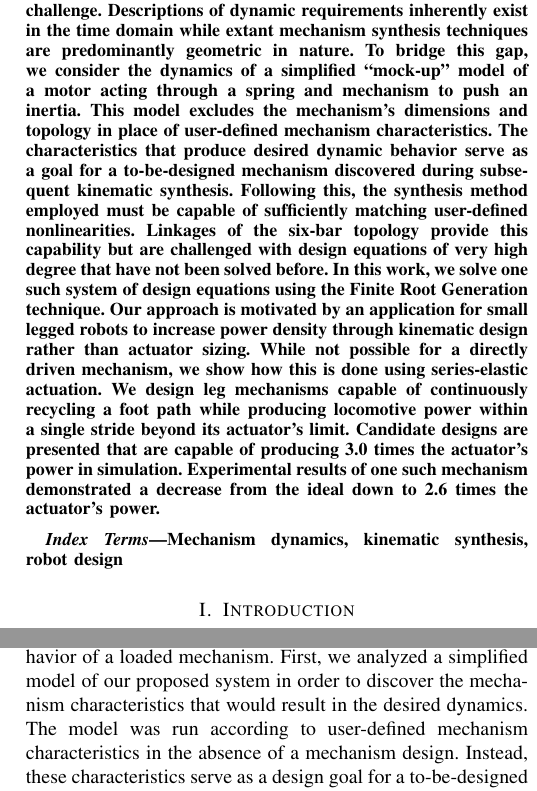
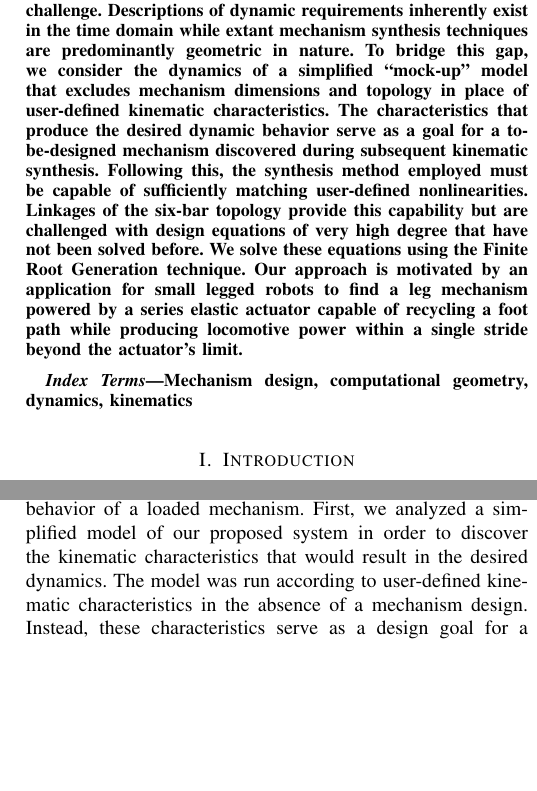
Before and after one commit to mplecnik/FRGsixbarleg, a LaTeX paper (draft.tex): two parts of the columns of pages 1 and 11 of 15, joined at a grey line, cut so that both start at the same text, the shorter picture padded with empty space. Compiled offline with pdfLaTeX; a missing font is replaced by an installed copy or a similar font; a LaTeX package or settings file that is missing is left out.

Commit message:
Version submitted for review.  Abstract & keywords modified to comply with IEEE submission rules.

```diff
--- a/draft.tex
+++ b/draft.tex
@@ -69,22 +69,29 @@ Sciences, University of California, Berkeley, CA 94720 USA e-mail: {\tt\small ro
 \begin{abstract}
 Designing a robotic mechanism to perform some desired dynamic behavior under limited actuation power is a challenge.
 Descriptions of dynamic requirements inherently exist in the time domain while extant mechanism synthesis techniques are predominantly geometric in nature.
-To bridge this gap, we consider the dynamics of a simplified ``mock-up'' model of a motor acting through a spring and mechanism to push an inertia.
-This model excludes the mechanism's dimensions and topology in place of user-defined mechanism characteristics.
-The characteristics that produce desired dynamic behavior serve as a goal for a to-be-designed mechanism discovered during subsequent kinematic synthesis.
+To bridge this gap, we consider the dynamics of a simplified ``mock-up'' model
+%of a motor acting through a spring and mechanism to push an inertia.
+that excludes mechanism dimensions and topology in place of user-defined kinematic characteristics.
+The characteristics that produce the desired dynamic behavior serve as a goal for a to-be-designed mechanism discovered during subsequent kinematic synthesis.
 Following this, the synthesis method employed must be capable of sufficiently matching user-defined nonlinearities.
 Linkages of the six-bar topology provide this capability but are challenged with design equations of very high degree that have not been solved before.
-In this work, we solve one such system of design equations using the Finite Root Generation technique.
-Our approach is motivated by an application for small legged robots to increase power density through kinematic design rather than actuator sizing.
-While not possible for a directly driven mechanism, we show how this is done using series-elastic actuation.
-We design leg mechanisms capable of continuously recycling a foot path while producing locomotive power within a single stride beyond its actuator's limit.
-Candidate designs are presented that are capable of producing 3.0 times the actuator's power in simulation.
-Experimental results of one such mechanism demonstrated a decrease from the ideal down to 2.6 times the actuator's power.
+We solve these equations using the Finite Root Generation technique.
+%Our approach is motivated by an application for small legged robots to increase power density through kinematic design rather than actuator sizing.
+%While not possible for a directly driven mechanism, we show how this is done using series-elastic actuation.
+Our approach is motivated by an application for small legged robots to find a leg mechanism powered by a series elastic actuator capable of recycling a foot path while producing locomotive power within a single stride beyond the actuator's limit.
+%While not possible for a directly driven mechanism, we show how this is done using series-elastic actuation.
+%We design leg mechanisms capable of continuously recycling a foot path while producing locomotive power within a single stride beyond its actuator's limit.
+%Candidate designs are presented that are capable of producing 3.0 times the actuator's power in simulation.
+%Experimental results of one such mechanism demonstrated a decrease from the ideal down to 2.6 times the actuator's power.
 \end{abstract}
 
+
 \begin{IEEEkeywords}
-Mechanism dynamics, kinematic synthesis, robot design
+%Mechanism dynamics, kinematic synthesis, robot design, homotopy continuation
+Mechanism design, computational geometry, dynamics, kinematics
 \end{IEEEkeywords}
+
+
 
 % For peerreview papers, this IEEEtran command inserts a page break and
 % creates the second title. It will be ignored for other modes.
@@ -1150,10 +1157,10 @@ Sources of energy loss include the movement of unaccounted link inertias and fri
 \label{sec:conclusion}
 
 We have presented a method for designing the dynamic behavior of a loaded mechanism.
-First, we analyzed a simplified model of our proposed system in order to discover the mechanism characteristics that would result in the desired dynamics.
-The model was run according to user-defined mechanism characteristics in the absence of a mechanism design.
-Instead, these characteristics serve as a design goal for a to-be-designed mechanism found during a subsequent kinematic synthesis step.
-The prescribed characteristics included a single degree-of-freedom point path and a coordinated mechanical advantage profile.
+First, we analyzed a simplified model of our proposed system in order to discover the kinematic characteristics that would result in the desired dynamics.
+The model was run according to user-defined kinematic characteristics in the absence of a mechanism design.
+Instead, these characteristics serve as a design goal for a to\nobreakdash-be\nobreakdash-designed mechanism found during a subsequent kinematic synthesis step.
+The prescribed characteristics included a single degree\nobreakdash-of\nobreakdash-freedom point path and a coordinated mechanical advantage profile.
 Kinematic synthesis was executed to discover six-bar linkages that exhibit the desired mechanism characteristics.
 These characteristics were encoded into design constraints resulting in a highly nonlinear system of design equations.
 This system of equations was solved for the first time in this paper using the Finite Root Generation technique.
```
Also changed, not shown: draft.tex (2 more changed lines).
